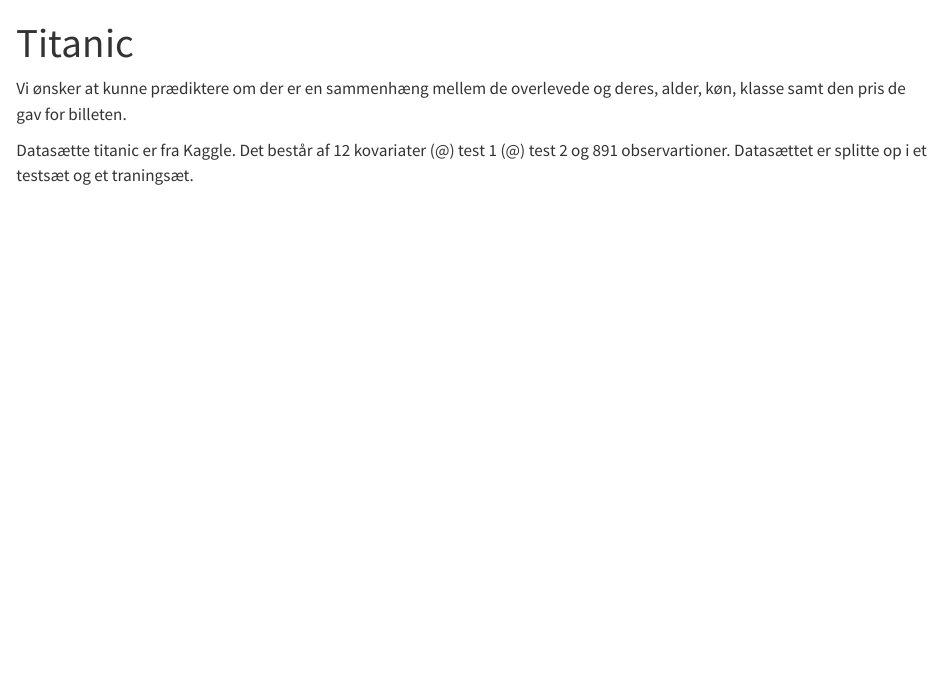
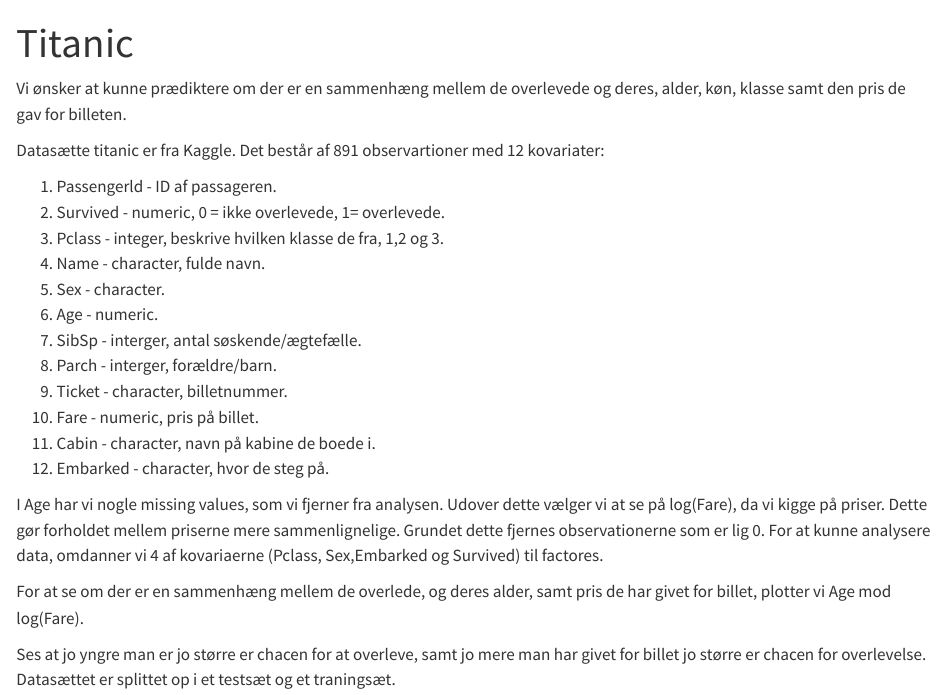
Before and after one commit to Magnus-Krogh/CompStat, a Quarto document (Titanic.qmd): the page in a window 1100 px wide, from its top. Rendered offline with R 4.5, knitr and Pandoc in place of Quarto, with nearby package versions.

Commit message:
Update Titanic.qmd
Data beskrivelse

```diff
--- a/Titanic.qmd
+++ b/Titanic.qmd
@@ -5,8 +5,27 @@ format: html
 
 Vi ønsker at kunne prædiktere om der er en sammenhæng mellem de overlevede og deres, alder, køn, klasse samt den pris de gav for billeten.
 
-Datasætte titanic er fra Kaggle. Det består af 12 kovariater
-(@) test 1
-(@) test 2
-og 891 observartioner.
-Datasættet er splitte op i et testsæt og et traningsæt.
+Datasætte titanic er fra Kaggle. Det består af 891 observartioner med 12 kovariater:
+
+1. Passengerld - ID af passageren.
+2. Survived - numeric, 0 = ikke overlevede, 1= overlevede.
+3. Pclass - integer, beskrive hvilken klasse de fra, 1,2 og 3.
+4. Name - character, fulde navn.
+5. Sex - character.
+6. Age - numeric.
+7. SibSp - interger, antal søskende/ægtefælle.
+8. Parch - interger, forældre/barn.
+9. Ticket - character, billetnummer.
+10. Fare - numeric, pris på billet.
+11. Cabin - character, navn på kabine de boede i.
+12. Embarked - character, hvor de steg på.
+
+I Age har vi nogle missing values, som vi fjerner fra analysen. Udover dette vælger vi at se på log(Fare), da vi kigge på priser. Dette gør forholdet mellem priserne mere sammenlignelige. Grundet dette fjernes observationerne som er lig 0.
+For at kunne analysere data, omdanner vi 4 af kovariaerne (Pclass, Sex,Embarked og Survived) til factores.
+
+
+
+For at se om der er en sammenhæng mellem de overlede, og deres alder, samt pris de har givet for billet, plotter vi Age mod log(Fare).
+
+Ses at jo yngre man er jo større er chacen for at overleve, samt jo mere man har givet for billet jo større er chacen for overlevelse.
+Datasættet er splittet op i et testsæt og et traningsæt.
```
